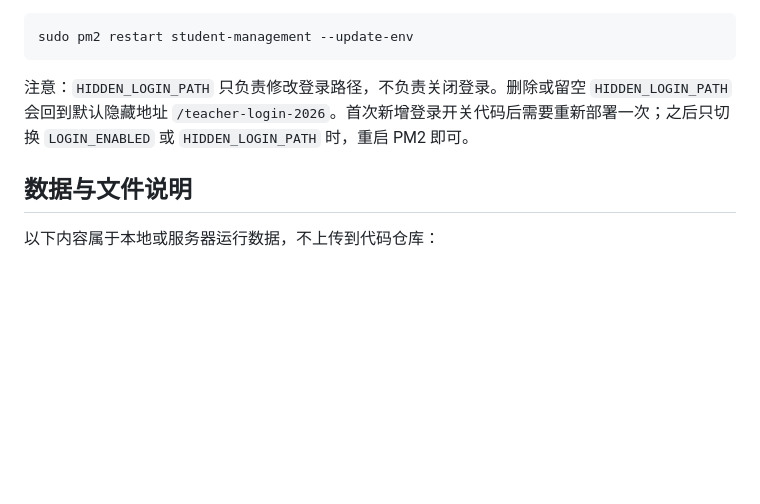
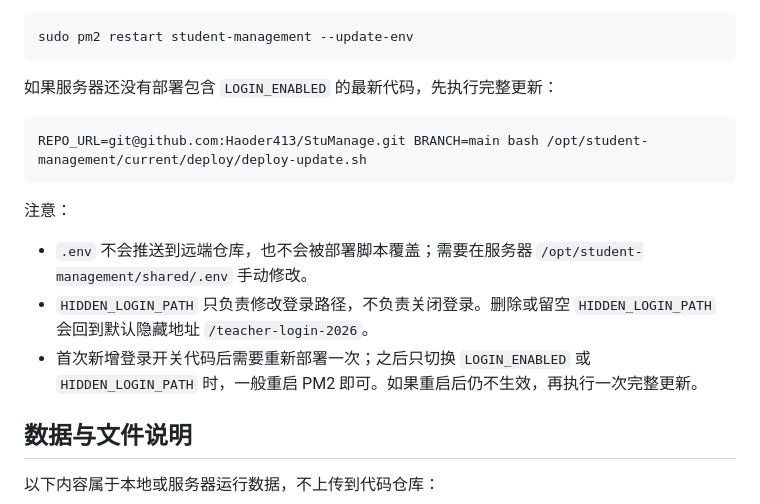
Before and after one commit to Haoder413/StuManage, a Markdown page: README.md, the part around the change. GitHub-like rendering; blank space fills up the shorter version.

````diff
--- a/README.md
+++ b/README.md
@@ -149,7 +149,17 @@ LOGIN_ENABLED="false"
 sudo pm2 restart student-management --update-env
 ```
 
-注意：`HIDDEN_LOGIN_PATH` 只负责修改登录路径，不负责关闭登录。删除或留空 `HIDDEN_LOGIN_PATH` 会回到默认隐藏地址 `/teacher-login-2026`。首次新增登录开关代码后需要重新部署一次；之后只切换 `LOGIN_ENABLED` 或 `HIDDEN_LOGIN_PATH` 时，重启 PM2 即可。
+如果服务器还没有部署包含 `LOGIN_ENABLED` 的最新代码，先执行完整更新：
+
+```bash
+REPO_URL=git@github.com:Haoder413/StuManage.git BRANCH=main bash /opt/student-management/current/deploy/deploy-update.sh
+```
+
+注意：
+
+- `.env` 不会推送到远端仓库，也不会被部署脚本覆盖；需要在服务器 `/opt/student-management/shared/.env` 手动修改。
+- `HIDDEN_LOGIN_PATH` 只负责修改登录路径，不负责关闭登录。删除或留空 `HIDDEN_LOGIN_PATH` 会回到默认隐藏地址 `/teacher-login-2026`。
+- 首次新增登录开关代码后需要重新部署一次；之后只切换 `LOGIN_ENABLED` 或 `HIDDEN_LOGIN_PATH` 时，一般重启 PM2 即可。如果重启后仍不生效，再执行一次完整更新。
 
 ## 数据与文件说明
 
````
Also changed, not shown: deploy/README.md (+11 -1 lines).
